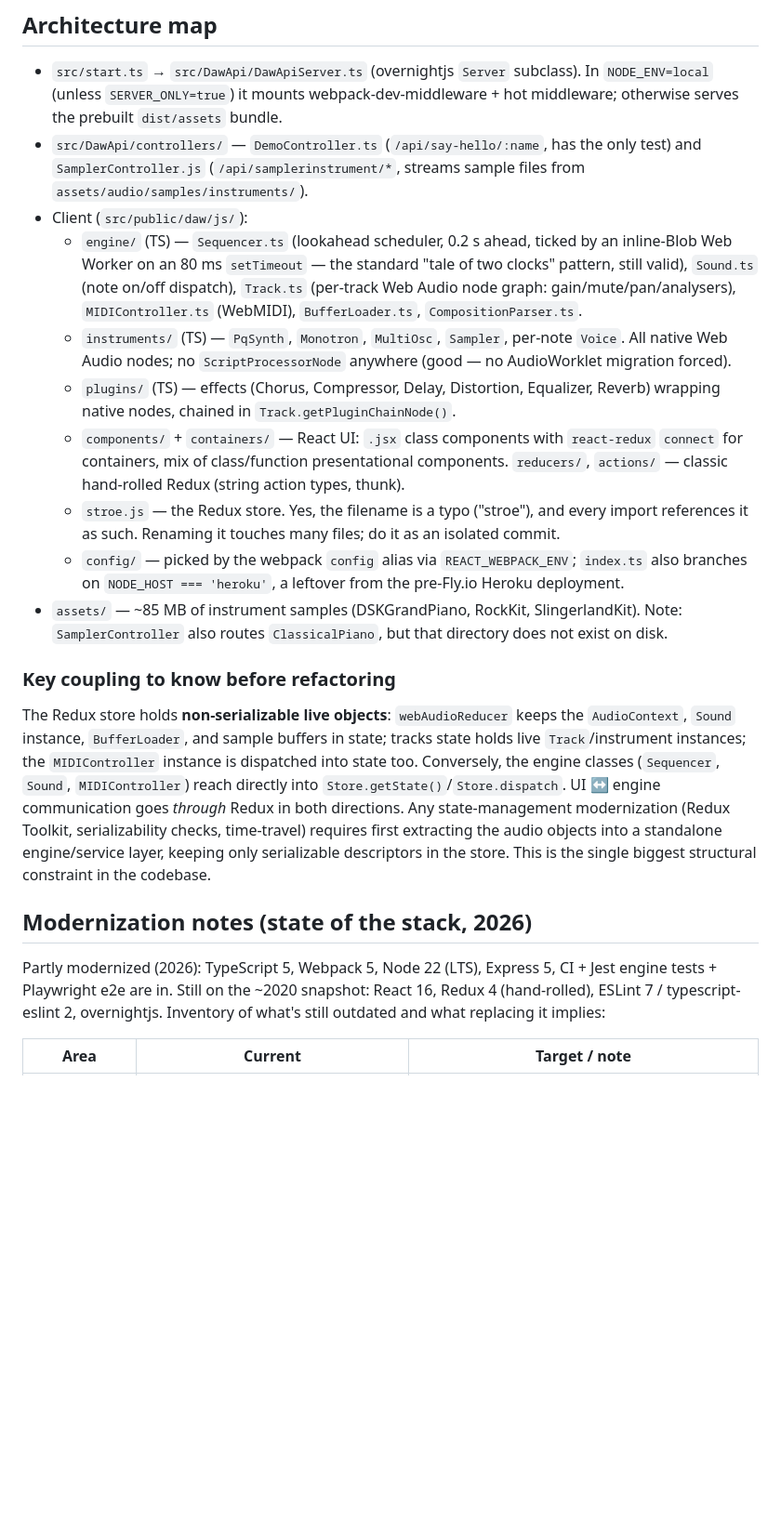
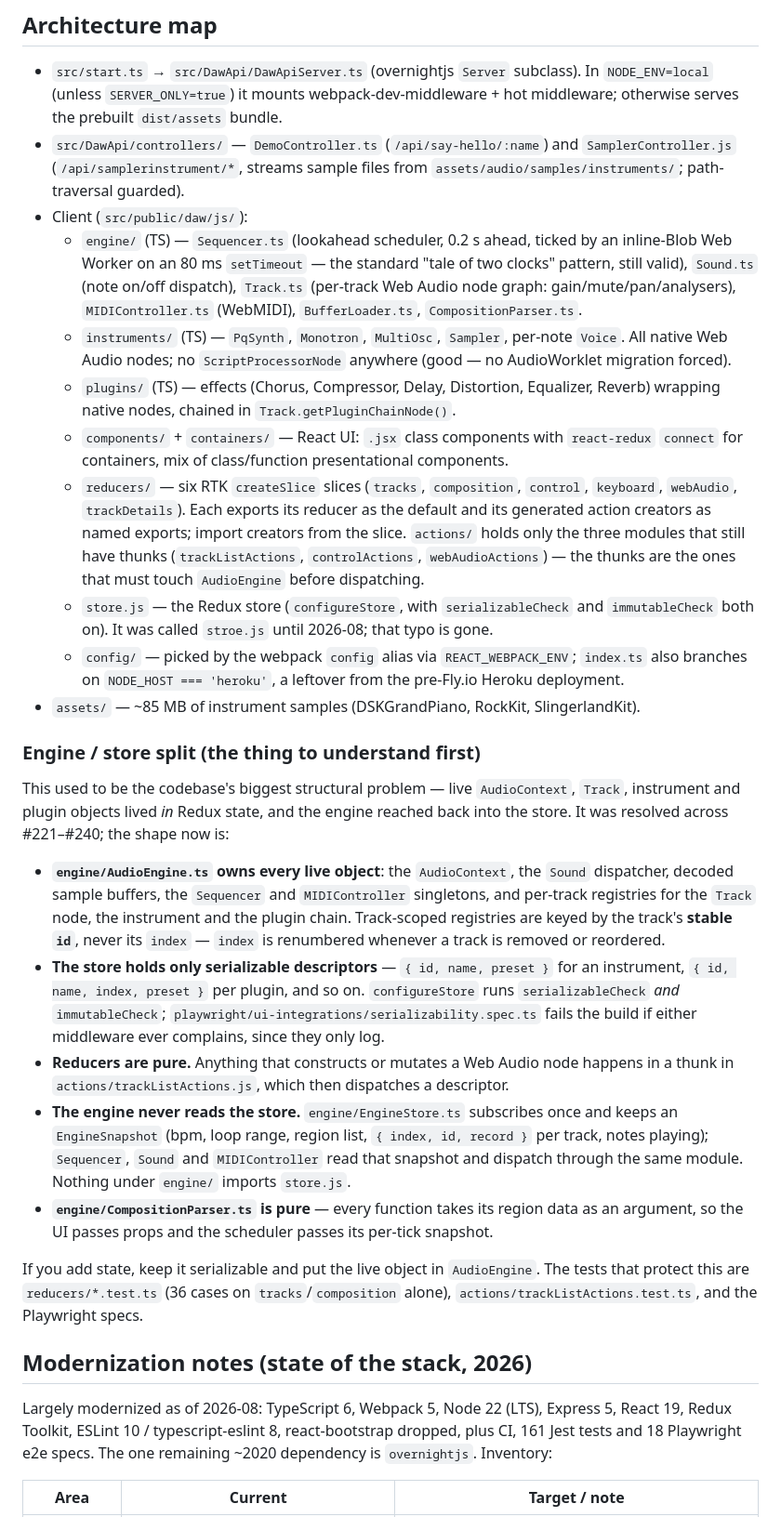
Before and after one commit to ItsPatrq/PqSound, a Markdown page: CLAUDE.md, the part around one of its changes. Shown at 93% size. GitHub-like rendering; blank space fills up the shorter version.

```diff
--- a/CLAUDE.md
+++ b/CLAUDE.md
@@ -17,23 +27,32 @@ Single project (not a monorepo). A browser DAW (digital audio workstation) built
 ## Architecture map
 
 - `src/start.ts` → `src/DawApi/DawApiServer.ts` (overnightjs `Server` subclass). In `NODE_ENV=local` (unless `SERVER_ONLY=true`) it mounts webpack-dev-middleware + hot middleware; otherwise serves the prebuilt `dist/assets` bundle.
-- `src/DawApi/controllers/` — `DemoController.ts` (`/api/say-hello/:name`, has the only test) and `SamplerController.js` (`/api/samplerinstrument/*`, streams sample files from `assets/audio/samples/instruments/`).
+- `src/DawApi/controllers/` — `DemoController.ts` (`/api/say-hello/:name`) and `SamplerController.js` (`/api/samplerinstrument/*`, streams sample files from `assets/audio/samples/instruments/`; path-traversal guarded).
 - Client (`src/public/daw/js/`):
   - `engine/` (TS) — `Sequencer.ts` (lookahead scheduler, 0.2 s ahead, ticked by an inline-Blob Web Worker on an 80 ms `setTimeout` — the standard "tale of two clocks" pattern, still valid), `Sound.ts` (note on/off dispatch), `Track.ts` (per-track Web Audio node graph: gain/mute/pan/analysers), `MIDIController.ts` (WebMIDI), `BufferLoader.ts`, `CompositionParser.ts`.
   - `instruments/` (TS) — `PqSynth`, `Monotron`, `MultiOsc`, `Sampler`, per-note `Voice`. All native Web Audio nodes; no `ScriptProcessorNode` anywhere (good — no AudioWorklet migration forced).
   - `plugins/` (TS) — effects (Chorus, Compressor, Delay, Distortion, Equalizer, Reverb) wrapping native nodes, chained in `Track.getPluginChainNode()`.
-  - `components/` + `containers/` — React UI: `.jsx` class components with `react-redux` `connect` for containers, mix of class/function presentational components. `reducers/`, `actions/` — classic hand-rolled Redux (string action types, thunk).
-  - `stroe.js` — the Redux store. Yes, the filename is a typo ("stroe"), and every import references it as such. Renaming it touches many files; do it as an isolated commit.
+  - `components/` + `containers/` — React UI: `.jsx` class components with `react-redux` `connect` for containers, mix of class/function presentational components.
+  - `reducers/` — six RTK `createSlice` slices (`tracks`, `composition`, `control`, `keyboard`, `webAudio`, `trackDetails`). Each exports its reducer as the default and its generated action creators as named exports; import creators from the slice. `actions/` holds only the three modules that still have thunks (`trackListActions`, `controlActions`, `webAudioActions`) — the thunks are the ones that must touch `AudioEngine` before dispatching.
+  - `store.js` — the Redux store (`configureStore`, with `serializableCheck` and `immutableCheck` both on). It was called `stroe.js` until 2026-08; that typo is gone.
   - `config/` — picked by the webpack `config` alias via `REACT_WEBPACK_ENV`; `index.ts` also branches on `NODE_HOST === 'heroku'`, a leftover from the pre-Fly.io Heroku deployment.
-- `assets/` — ~85 MB of instrument samples (DSKGrandPiano, RockKit, SlingerlandKit). Note: `SamplerController` also routes `ClassicalPiano`, but that directory does not exist on disk.
+- `assets/` — ~85 MB of instrument samples (DSKGrandPiano, RockKit, SlingerlandKit).
 
-### Key coupling to know before refactoring
+### Engine / store split (the thing to understand first)
 
-The Redux store holds **non-serializable live objects**: `webAudioReducer` keeps the `AudioContext`, `Sound` instance, `BufferLoader`, and sample buffers in state; tracks state holds live `Track`/instrument instances; the `MIDIController` instance is dispatched into state too. Conversely, the engine classes (`Sequencer`, `Sound`, `MIDIController`) reach directly into `Store.getState()`/`Store.dispatch`. UI ↔ engine communication goes *through* Redux in both directions. Any state-management modernization (Redux Toolkit, serializability checks, time-travel) requires first extracting the audio objects into a standalone engine/service layer, keeping only serializable descriptors in the store. This is the single biggest structural constraint in the codebase.
+This used to be the codebase's biggest structural problem — live `AudioContext`, `Track`, instrument and plugin objects lived *in* Redux state, and the engine reached back into the store. It was resolved across #221–#240; the shape now is:
+
+- **`engine/AudioEngine.ts` owns every live object**: the `AudioContext`, the `Sound` dispatcher, decoded sample buffers, the `Sequencer` and `MIDIController` singletons, and per-track registries for the `Track` node, the instrument and the plugin chain. Track-scoped registries are keyed by the track's **stable `id`**, never its `index` — `index` is renumbered whenever a track is removed or reordered.
+- **The store holds only serializable descriptors** — `{ id, name, preset }` for an instrument, `{ id, name, index, preset }` per plugin, and so on. `configureStore` runs `serializableCheck` *and* `immutableCheck`; `playwright/ui-integrations/serializability.spec.ts` fails the build if either middleware ever complains, since they only log.
+- **Reducers are pure.** Anything that constructs or mutates a Web Audio node happens in a thunk in `actions/trackListActions.js`, which then dispatches a descriptor.
+- **The engine never reads the store.** `engine/EngineStore.ts` subscribes once and keeps an `EngineSnapshot` (bpm, loop range, region list, `{ index, id, record }` per track, notes playing); `Sequencer`, `Sound` and `MIDIController` read that snapshot and dispatch through the same module. Nothing under `engine/` imports `store.js`.
+- **`engine/CompositionParser.ts` is pure** — every function takes its region data as an argument, so the UI passes props and the scheduler passes its per-tick snapshot.
+
+If you add state, keep it serializable and put the live object in `AudioEngine`. The tests that protect this are `reducers/*.test.ts` (36 cases on `tracks`/`composition` alone), `actions/trackListActions.test.ts`, and the Playwright specs.
 
 ## Modernization notes (state of the stack, 2026)
 
-Partly modernized (2026): TypeScript 5, Webpack 5, Node 22 (LTS), Express 5, CI + Jest engine tests + Playwright e2e are in. Still on the ~2020 snapshot: React 16, Redux 4 (hand-rolled), ESLint 7 / typescript-eslint 2, overnightjs. Inventory of what's still outdated and what replacing it implies:
+Largely modernized as of 2026-08: TypeScript 6, Webpack 5, Node 22 (LTS), Express 5, React 19, Redux Toolkit, ESLint 10 / typescript-eslint 8, react-bootstrap dropped, plus CI, 161 Jest tests and 18 Playwright e2e specs. The one remaining ~2020 dependency is `overnightjs`. Inventory:
 
 | Area | Current | Target / note |
 |---|---|---|
```
Also changed, not shown: other parts of CLAUDE.md (+35 -23 lines), docs/agents/domain.md (added, +51 -0 lines), docs/agents/issue-tracker.md (added, +45 -0 lines).
